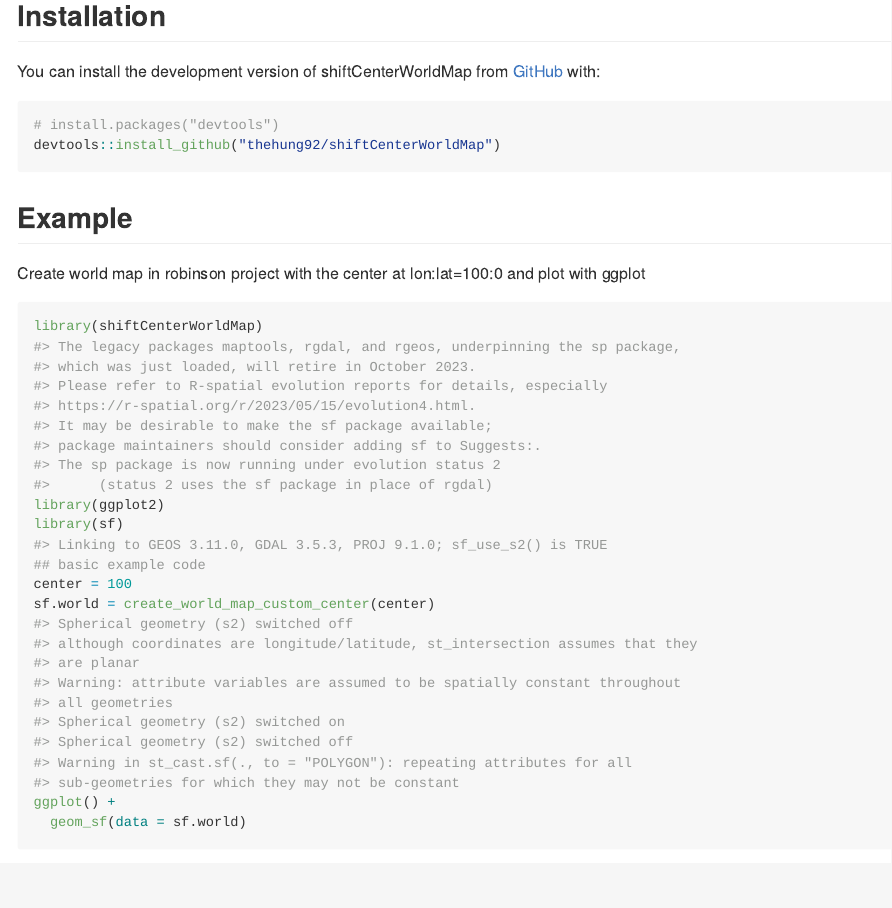
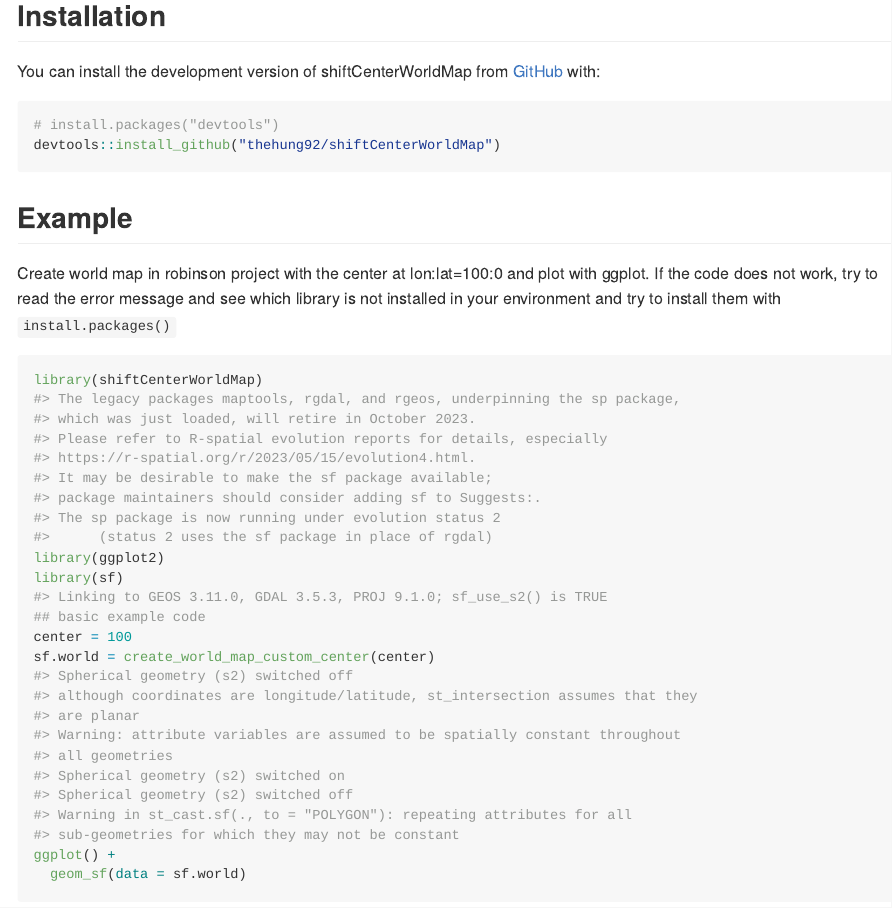
Before and after one commit to thehung92/shiftCenterWorldMap, an R Markdown document (README.Rmd): the page in a window 1100 px wide, from 260 px down. The pictures show the output file README.md that the author committed with the source, drawn offline in the style of GitHub; long lines of code are wrapped.

````diff
--- a/README.Rmd
+++ b/README.Rmd
@@ -33,7 +33,7 @@
 
 ## Example
 
-Create world map in robinson project with the center at lon:lat=100:0 and plot with ggplot
+Create world map in robinson project with the center at lon:lat=100:0 and plot with ggplot. If the code does not work, try to read the error message and see which library is not installed in your environment and try to install them with `install.packages()`
 
 ```{r world}
 library(shiftCenterWorldMap)
````
Also changed, not shown: README.md, 1 other file.
